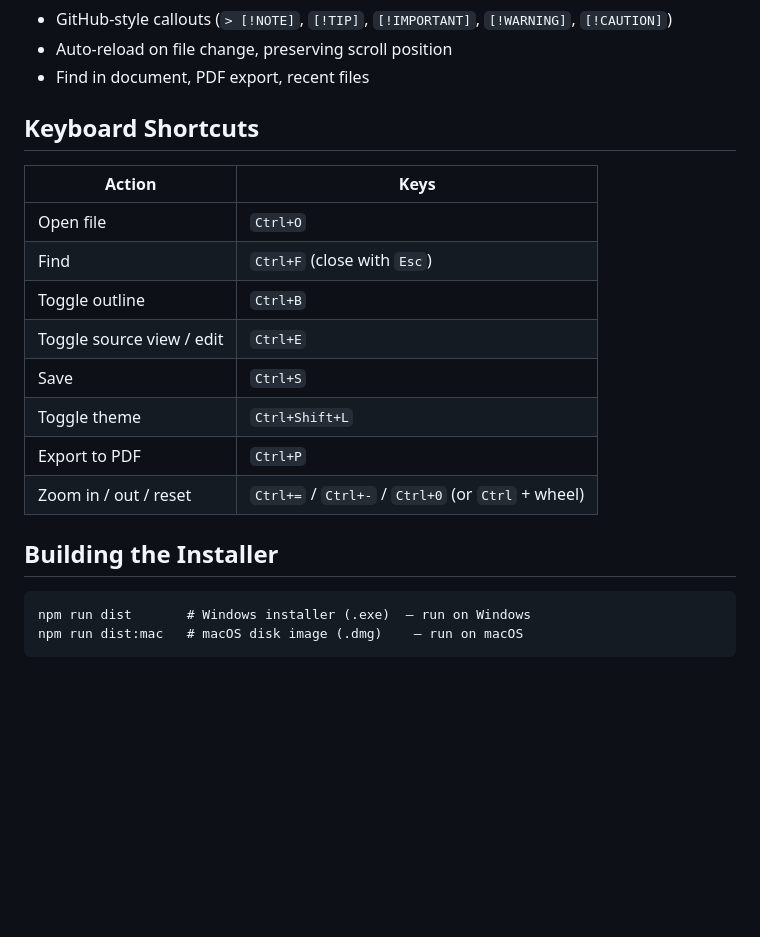
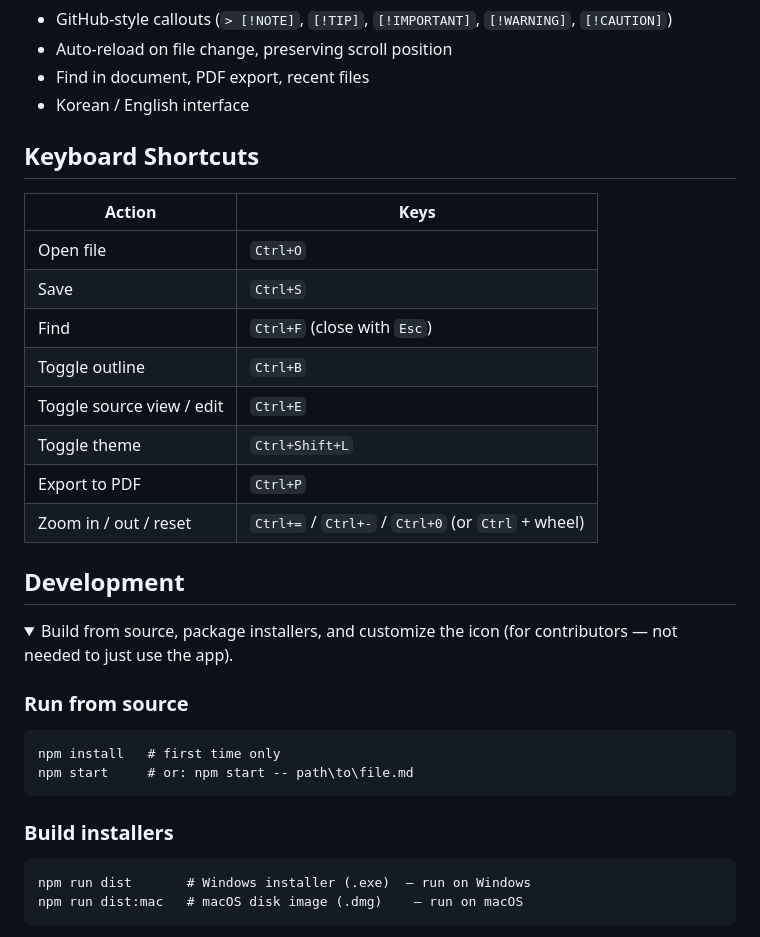
Before and after one commit to yssyss2323/md-viewer, a Markdown page: README.md, the part around one of its changes. GitHub-like rendering; folded sections open; blank space fills up the shorter version.

````diff
--- a/README.md
+++ b/README.md
@@ -54,21 +51,34 @@ You can also drag and drop a markdown file onto the window.
 - GitHub-style callouts (`> [!NOTE]`, `[!TIP]`, `[!IMPORTANT]`, `[!WARNING]`, `[!CAUTION]`)
 - Auto-reload on file change, preserving scroll position
 - Find in document, PDF export, recent files
+- Korean / English interface
 
 ## Keyboard Shortcuts
 
 | Action | Keys |
 | --- | --- |
 | Open file | `Ctrl+O` |
+| Save | `Ctrl+S` |
 | Find | `Ctrl+F` (close with `Esc`) |
 | Toggle outline | `Ctrl+B` |
 | Toggle source view / edit | `Ctrl+E` |
-| Save | `Ctrl+S` |
 | Toggle theme | `Ctrl+Shift+L` |
 | Export to PDF | `Ctrl+P` |
 | Zoom in / out / reset | `Ctrl+=` / `Ctrl+-` / `Ctrl+0` (or `Ctrl` + wheel) |
 
-## Building the Installer
+## Development
+
+<details>
+<summary>Build from source, package installers, and customize the icon (for contributors — not needed to just use the app).</summary>
+
+### Run from source
+
+```
+npm install   # first time only
+npm start     # or: npm start -- path\to\file.md
+```
+
+### Build installers
 
 ```
 npm run dist       # Windows installer (.exe)  — run on Windows
````
Also changed, not shown: other parts of README.md (+15 -20 lines).
